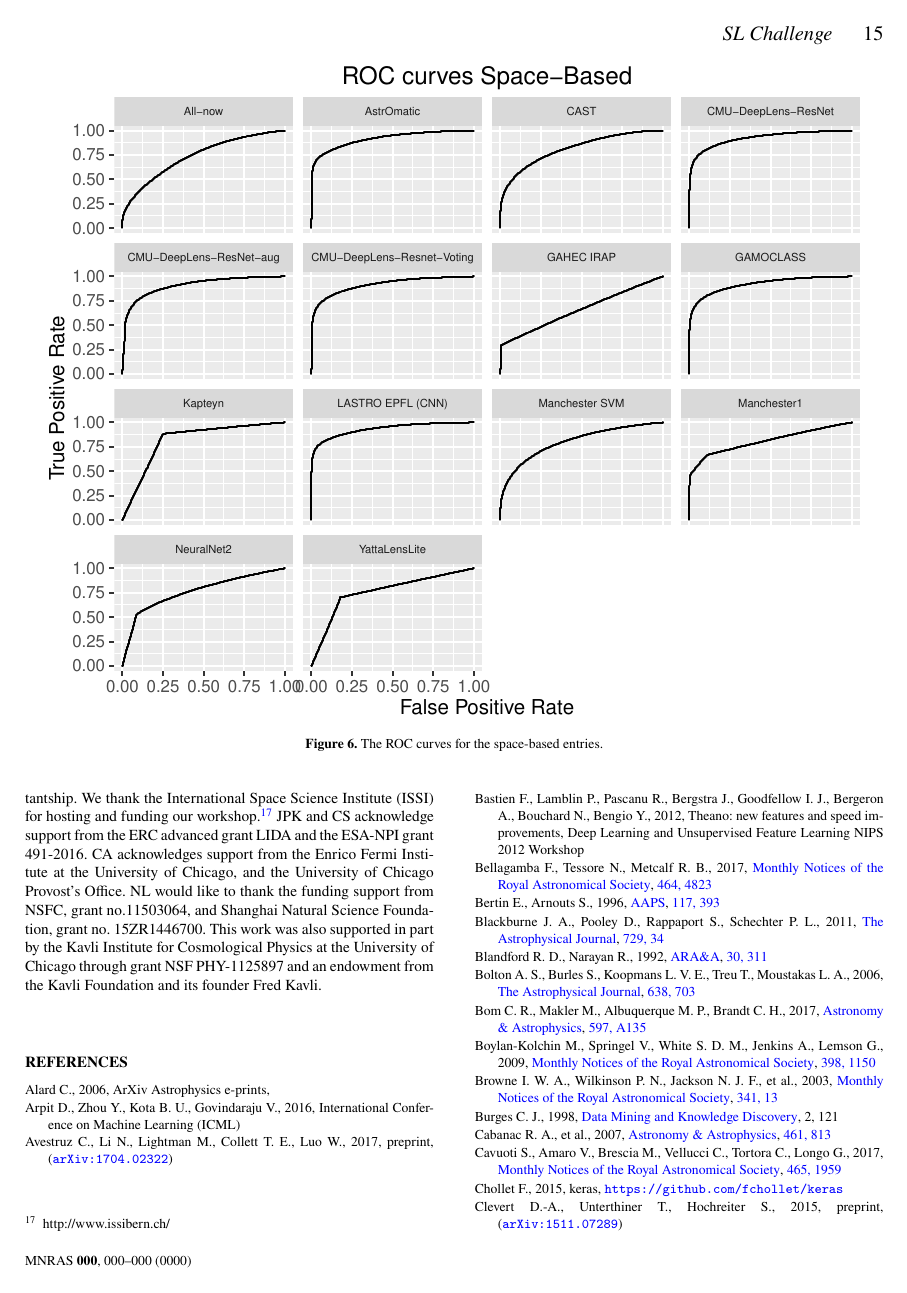
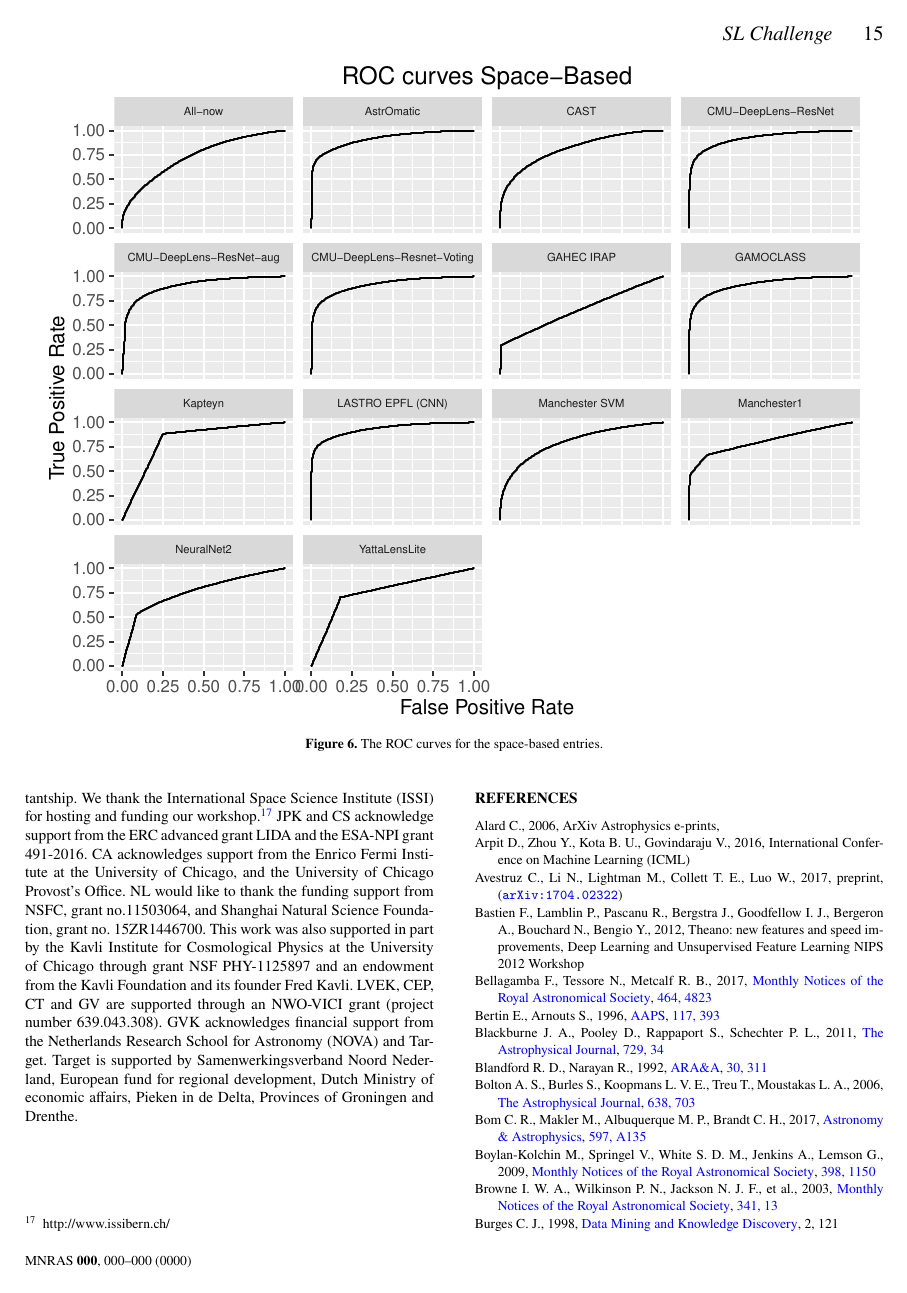
Before and after one commit to rbmetcalf/ChallengePaper, a LaTeX paper (paper.tex): page 15 of 22. Compiled offline with pdfLaTeX; a LaTeX package or settings file that is missing is left out.

Commit message:
Update on Overleaf.

```diff
--- a/paper.tex
+++ b/paper.tex
@@ -930,7 +929,12 @@ NSFC, grant no.11503064, and Shanghai Natural Science Foundation,
 grant no. 15ZR1446700. This work was also supported in part by the
 Kavli Institute for Cosmological Physics at the University of Chicago
 through grant NSF PHY-1125897 and an endowment from the Kavli
-Foundation and its founder Fred Kavli.
+Foundation and its founder Fred Kavli. LVEK, CEP, CT and GV are supported through an NWO-VICI grant (project number 639.043.308). GVK acknowledges
+financial support from the Netherlands Research School for
+Astronomy (NOVA) and Target. Target is supported by
+Samenwerkingsverband Noord Nederland, European fund for regional
+development, Dutch Ministry of economic affairs, Pieken in de
+Delta, Provinces of Groningen and Drenthe.
 
 %%%%%%%%%%%%%%%%%%%%%%%%%%%%%%%%%%%%%%%%%%%%%%%%%%
 %%%%%%%%%%%%%%%%%%%% REFERENCES %%%%%%%%%%%%%%%%%%
```
Also changed, not shown: paper.tex (3 more changed lines).
